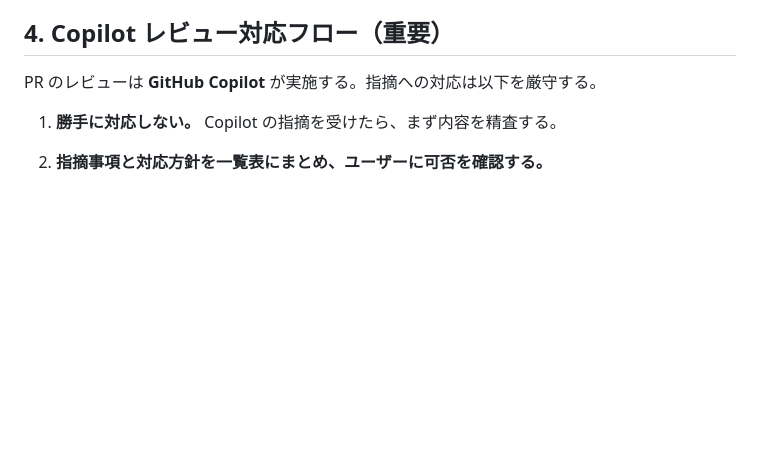
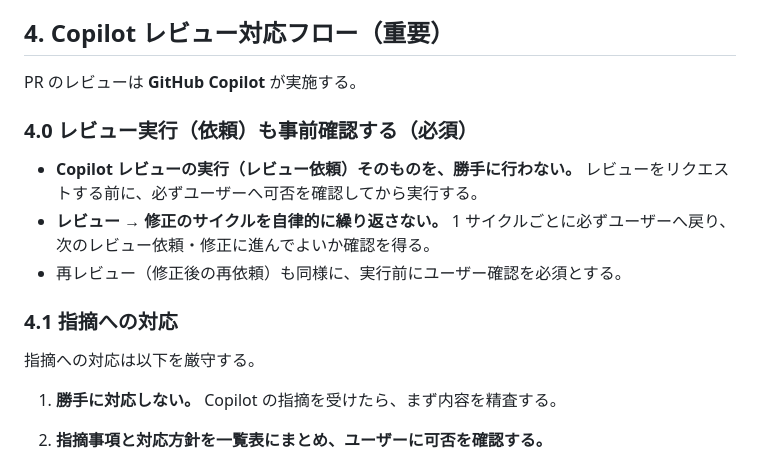
Before and after one commit to nobumin/water_temperature, a Markdown page: CLAUDE.md, the part around the change. GitHub-like rendering; blank space fills up the shorter version.

Commit message:
docs: Copilotレビューの実行自体も事前確認を必須化
レビュー依頼(実行)そのものをユーザー確認なしに行わない旨、および
レビュー→修正サイクルを自律的に繰り返さない旨をCLAUDE.mdに明記。

Co-Authored-By: Claude Opus 4.8 <noreply@anthropic.com>

```diff
--- a/CLAUDE.md
+++ b/CLAUDE.md
@@ -28,7 +28,19 @@
 
 ## 4. Copilot レビュー対応フロー（重要）
 
-PR のレビューは **GitHub Copilot** が実施する。指摘への対応は以下を厳守する。
+PR のレビューは **GitHub Copilot** が実施する。
+
+### 4.0 レビュー実行（依頼）も事前確認する（必須）
+
+- **Copilot レビューの実行（レビュー依頼）そのものを、勝手に行わない。**
+  レビューをリクエストする前に、必ずユーザーへ可否を確認してから実行する。
+- **レビュー → 修正のサイクルを自律的に繰り返さない。** 1 サイクルごとに必ずユーザーへ戻り、
+  次のレビュー依頼・修正に進んでよいか確認を得る。
+- 再レビュー（修正後の再依頼）も同様に、実行前にユーザー確認を必須とする。
+
+### 4.1 指摘への対応
+
+指摘への対応は以下を厳守する。
 
 1. **勝手に対応しない。** Copilot の指摘を受けたら、まず内容を精査する。
 2. **指摘事項と対応方針を一覧表にまとめ、ユーザーに可否を確認する。**
```
